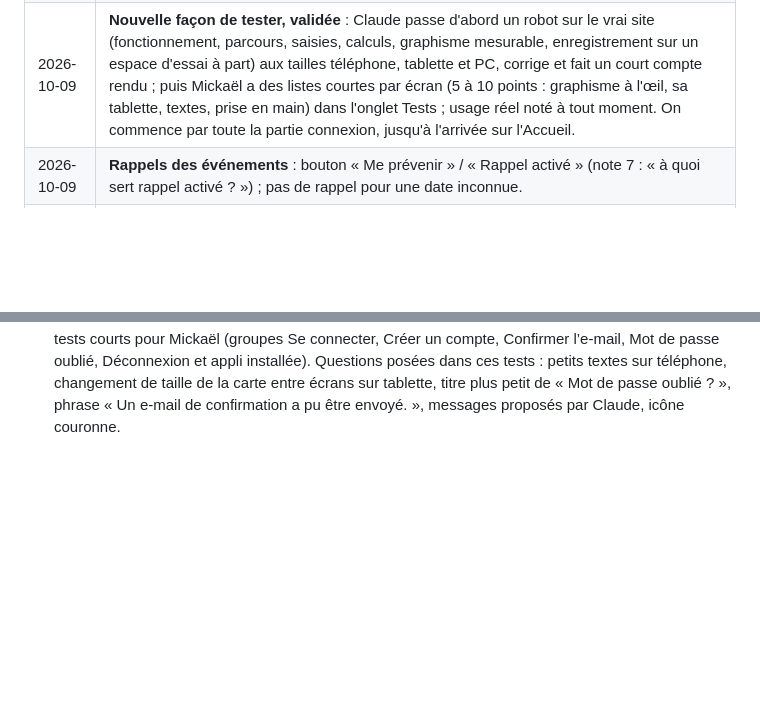
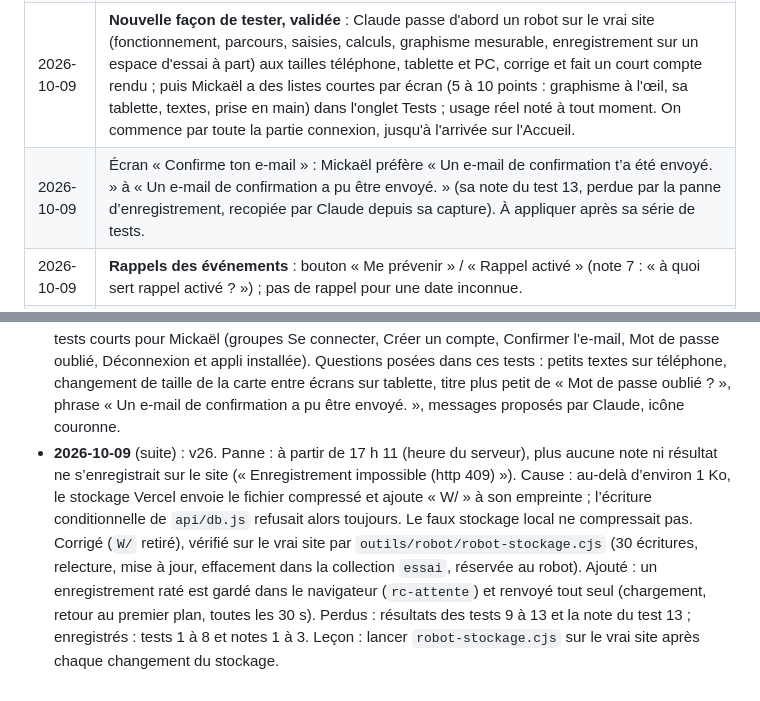
Before and after one commit to LegioFr/RoK-Companion, a Markdown page: MEMOIRE.md, 2 parts joined by grey strips. Drawn GitHub-style; blank space fills up the shorter version.

Commit message:
Mémoire : panne d'enregistrement du site, cause et correction
Co-Authored-By: Claude Opus 5.5 <noreply@anthropic.com>
Claude-Session: https://claude.ai/code/session_01WKZHxfj73xvc62bNdYjEpJ

```diff
--- a/MEMOIRE.md
+++ b/MEMOIRE.md
@@ -85,6 +85,7 @@ Dernière mise à jour : 2026-10-08.
 | 2026-10-09 | Après le chronométrage (claude.ai 7 s, site 18 à 28 s par mise en ligne) : **on garde seulement le site** https://rok-companion-maquette.vercel.app. La maquette claude.ai reste telle quelle (v23) en secours, plus mise à jour. |
 | 2026-10-09 | **Maquette installable** sur l'écran d'accueil, **sans copie hors ligne** (pas de service worker) : l'appli installée charge toujours la dernière version, les mises à jour ne sont pas ralenties. Icône couronne proposée par Claude, pas encore validée. |
 | 2026-10-09 | **Nouvelle façon de tester, validée** : Claude passe d'abord un robot sur le vrai site (fonctionnement, parcours, saisies, calculs, graphisme mesurable, enregistrement sur un espace d'essai à part) aux tailles téléphone, tablette et PC, corrige et fait un court compte rendu ; puis Mickaël a des listes courtes par écran (5 à 10 points : graphisme à l'œil, sa tablette, textes, prise en main) dans l'onglet Tests ; usage réel noté à tout moment. On commence par toute la partie connexion, jusqu'à l'arrivée sur l'Accueil. |
+| 2026-10-09 | Écran « Confirme ton e-mail » : Mickaël préfère « Un e-mail de confirmation t’a été envoyé. » à « Un e-mail de confirmation a pu être envoyé. » (sa note du test 13, perdue par la panne d’enregistrement, recopiée par Claude depuis sa capture). À appliquer après sa série de tests. |
 | 2026-10-09 | **Rappels des événements** : bouton « Me prévenir » / « Rappel activé » (note 7 : « à quoi sert rappel activé ? ») ; pas de rappel pour une date inconnue. |
 | 2026-10-08 | **Tests guidés dans la maquette** : liste complète des tests, chacun avec un lien qui ouvre le bon écran dans le bon état ; résultats partagés avec Claude. « Mieux vaut trop de tests que pas assez. » Agréable à faire, sans cacher l'écran. |
 
@@ -139,3 +140,4 @@ Dernière mise à jour : 2026-10-08.
 - **2026-10-09** (suite) : v24, maquette installable : `maquette/manifest.webmanifest` (lu avec la connexion Vercel : `crossorigin="use-credentials"`), icônes dans `maquette/appli/` (couronne des icônes de la maquette sur fond sombre, faites par Claude, à valider), balises pour iPad et Android dans `index.html`. Vérifié sur le vrai site : fiche lue sans erreur, aucune erreur d'installation dans Chrome. Pas vérifié : l'installation sur la tablette de Mickaël (connexion Vercel peut-être redemandée dans l'appli installée).
 - **2026-10-09** (suite) : à la demande de Mickaël, ses deux notes d'essai du site (« test », « tets ») supprimées ; le site n'a plus ni notes ni résultats de tests. Nouvelle façon de tester proposée (en attente de sa validation) : Claude vérifie sur le vrai site avant chaque version, Mickaël a des listes courtes par écran pour ce que seul lui peut juger.
 - **2026-10-09** (suite) : v25, partie connexion. Robot (`maquette/outils/robot/`) passé sur le vrai site : 86 vérifications de fonctionnement, parcours et saisies, toutes bonnes ; mesures aux 4 tailles sans défaut, sauf les petits textes de 11 px sur téléphone (« E-mail », « Mot de passe », « Mot de passe oublié ? », ligne verte), repris de la maquette validée : question posée à Mickaël dans ses tests ; contraste mesuré sur les vraies couleurs : 168 textes, tous au-dessus du minimum (le plus faible 5,3). Faux constats écartés : zone de toucher de « Mot de passe oublié ? » (44 px invisibles), œil posé dans le champ. Corrigé : espaces insécables avant « ? ! : ; » et dans les guillemets (index.html et textes de app.js). Constaté : juste après une mise en ligne, quelques fichiers peuvent répondre en erreur pendant quelques secondes ; attendre une trentaine de secondes avant de lancer le robot. 21 tests courts pour Mickaël (groupes Se connecter, Créer un compte, Confirmer l’e-mail, Mot de passe oublié, Déconnexion et appli installée). Questions posées dans ces tests : petits textes sur téléphone, changement de taille de la carte entre écrans sur tablette, titre plus petit de « Mot de passe oublié ? », phrase « Un e-mail de confirmation a pu être envoyé. », messages proposés par Claude, icône couronne.
+- **2026-10-09** (suite) : v26. Panne : à partir de 17 h 11 (heure du serveur), plus aucune note ni résultat ne s’enregistrait sur le site (« Enregistrement impossible (http 409) »). Cause : au-delà d’environ 1 Ko, le stockage Vercel envoie le fichier compressé et ajoute « W/ » à son empreinte ; l’écriture conditionnelle de `api/db.js` refusait alors toujours. Le faux stockage local ne compressait pas. Corrigé (`W/` retiré), vérifié sur le vrai site par `outils/robot/robot-stockage.cjs` (30 écritures, relecture, mise à jour, effacement dans la collection `essai`, réservée au robot). Ajouté : un enregistrement raté est gardé dans le navigateur (`rc-attente`) et renvoyé tout seul (chargement, retour au premier plan, toutes les 30 s). Perdus : résultats des tests 9 à 13 et la note du test 13 ; enregistrés : tests 1 à 8 et notes 1 à 3. Leçon : lancer `robot-stockage.cjs` sur le vrai site après chaque changement du stockage.
```
